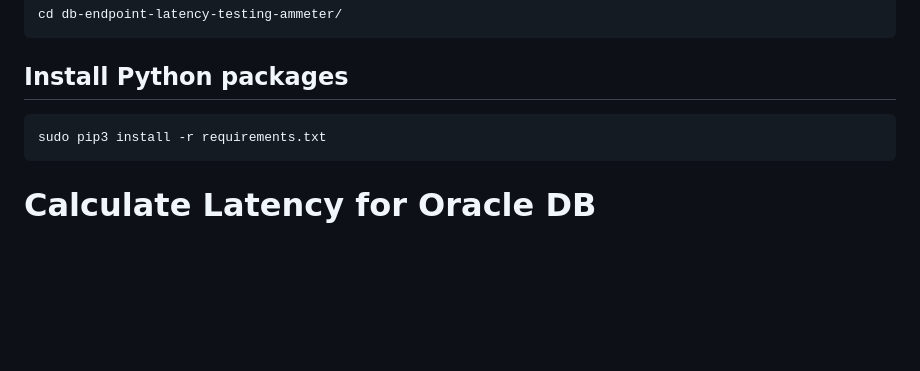
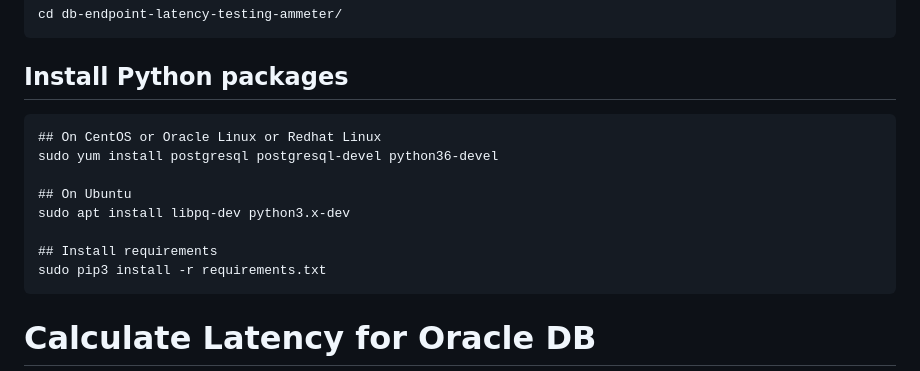
Before and after one commit to oracle-quickstart/db-endpoint-latency-testing-ammeter, a Markdown page: README.md, the part around the change. Drawn GitHub-style; blank space fills up the shorter version.

````diff
--- a/README.md
+++ b/README.md
@@ -78,6 +78,13 @@ cd db-endpoint-latency-testing-ammeter/
 
 ## Install Python packages
 ```
+## On CentOS or Oracle Linux or Redhat Linux
+sudo yum install postgresql postgresql-devel python36-devel
+
+## On Ubuntu
+sudo apt install libpq-dev python3.x-dev
+
+## Install requirements
 sudo pip3 install -r requirements.txt
 ```
 
````
